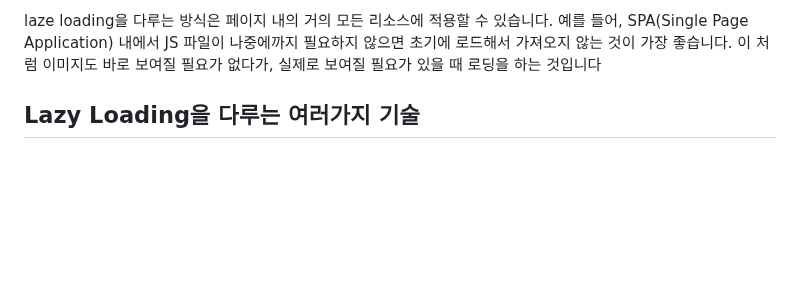
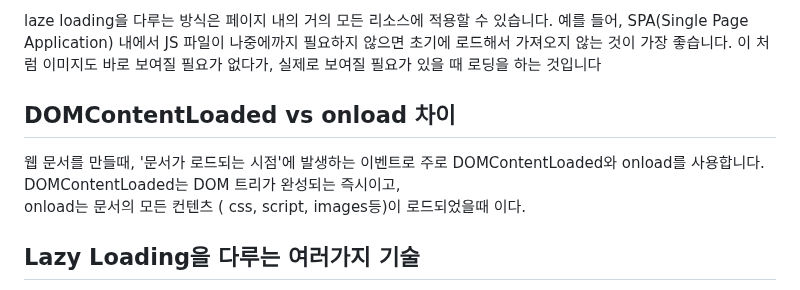
Before and after one commit to PhoebeYoon/Front_End_Lecture, a Markdown page: README.md, the part around the change. Drawn GitHub-style; blank space fills up the shorter version.

```diff
--- a/README.md
+++ b/README.md
@@ -15,6 +15,12 @@ Image Lazy Loading은 페이지 안에 있는 실제 이미지들이 실제로
 
 
 laze loading을 다루는 방식은 페이지 내의 거의 모든 리소스에 적용할 수 있습니다. 예를 들어, SPA(Single Page Application) 내에서 JS 파일이 나중에까지 필요하지 않으면 초기에 로드해서 가져오지 않는 것이 가장 좋습니다. 이 처럼 이미지도 바로 보여질 필요가 없다가, 실제로 보여질 필요가 있을 때 로딩을 하는 것입니다
+
+## DOMContentLoaded vs onload 차이
+웹 문서를 만들때, '문서가 로드되는 시점'에 발생하는 이벤트로 주로 DOMContentLoaded와 onload를 사용합니다.
+DOMContentLoaded는 DOM 트리가 완성되는 즉시이고,
+onload는 문서의 모든 컨텐츠 ( css, script, images등)이 로드되었을때 이다.
+
 
 ## Lazy Loading을 다루는 여러가지 기술
 웹 페이지 내 이미지는 두 가지 방법으로 로드할 수 있습니다. 바로 <img>태그와 CSS 속성 중'background'를 이용하는 것입니다.
```
